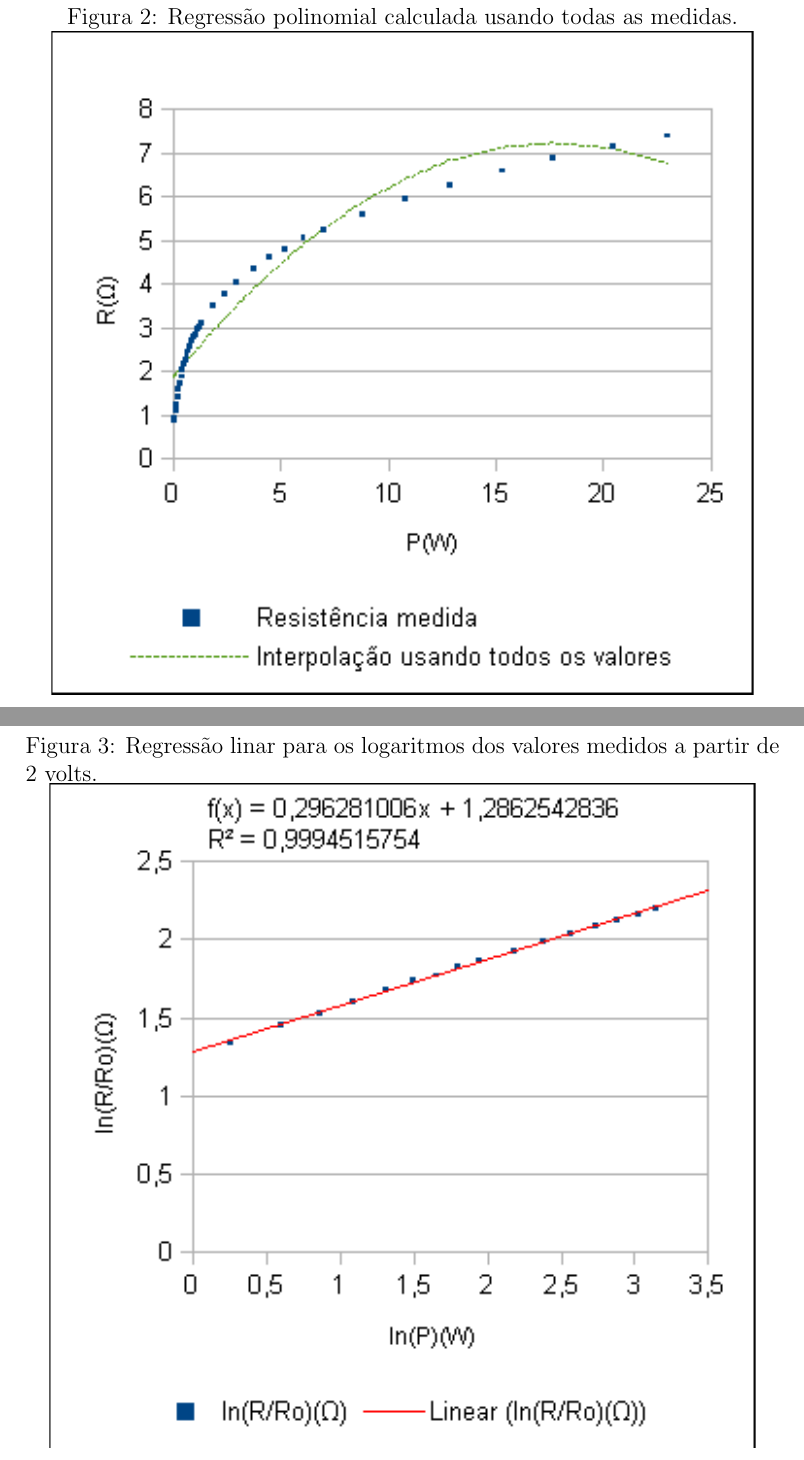
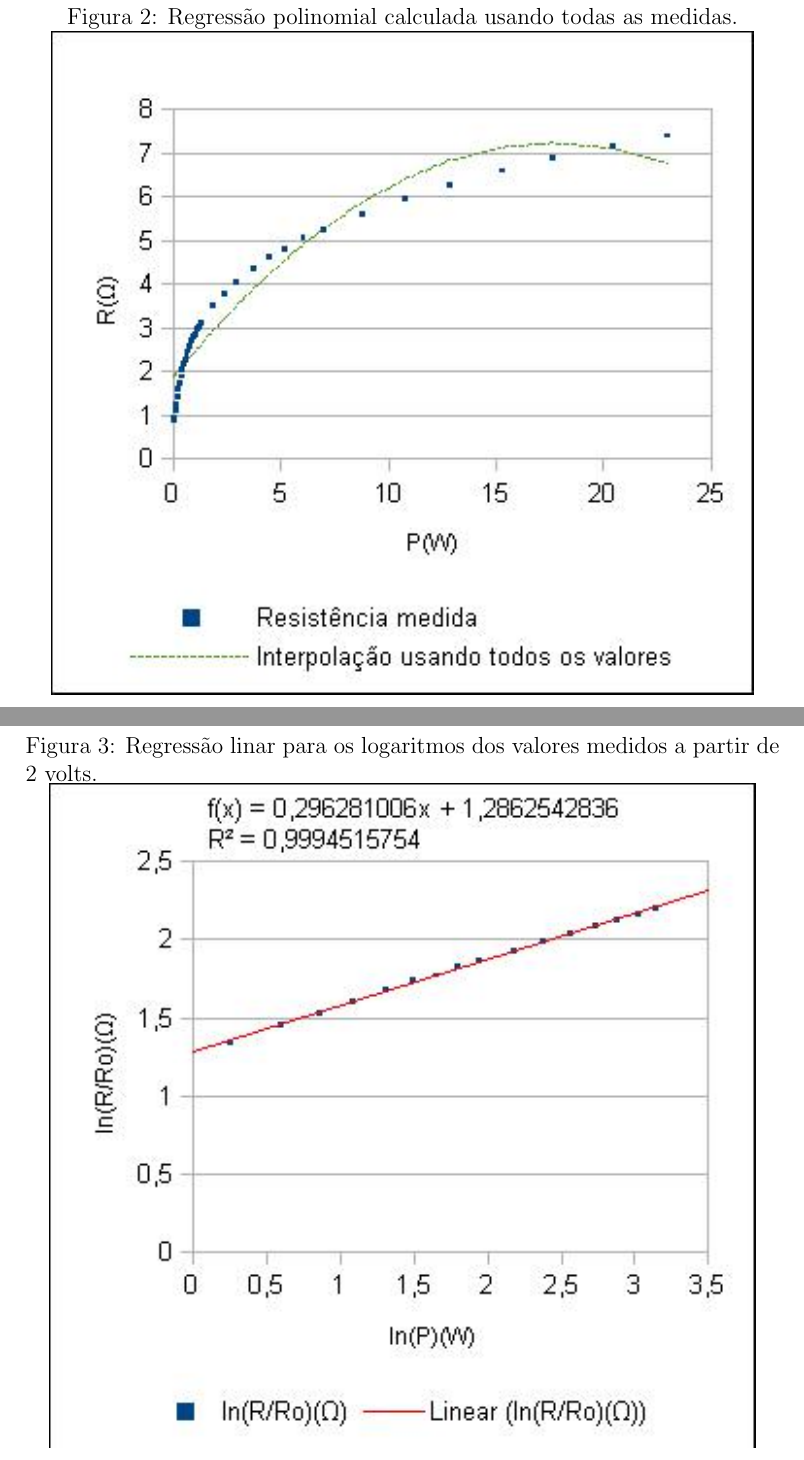
Before and after one commit to atilaromero-archive/relatorios, a LaTeX paper (lab-fis-moderna/02/relatorio.tex): two parts of pages 7 and 8 of 10, joined at a grey line, cut so that both start at the same text. Compiled offline with pdfLaTeX.

Commit message:
modified:   relatorio.pdf 	modified:   relatorio.tex

```diff
--- a/lab-fis-moderna/02/relatorio.tex
+++ b/lab-fis-moderna/02/relatorio.tex
@@ -200,14 +200,14 @@ $$\frac{\gamma}{4}=0,2963$$
   \label{figiniciopeq}
   \centering
     \includegraphics{iniciopeq.jpg}
-    %\rotatebox{-90}{\resizebox{8.0cm}{!}{\includegraphics{figura.eps}}}
+    %\rotatebox{-90}{\resizebox{8.0cm}{!}{\includegraphics{figura.jpg}}}
 \end{figure}
 
 \begin{figure}[htbp!]
   \caption{Regressão polinomial calculada usando todas as medidas.}
   \label{figiniciogr}
   \centering
-    \includegraphics{iniciogr.eps}
+    \includegraphics{iniciogr.jpg}
     %\rotatebox{-90}{\resizebox{8.0cm}{!}{\includegraphics{figura.eps}}}
 \end{figure}
 
@@ -224,7 +224,7 @@ mostrar que não é uma boa aproximação.
   \caption{Regressão linar para os logaritmos dos valores medidos a partir de 2 volts.}
   \label{figfimpeq}
   \centering
-    \includegraphics{fimpeq.eps}
+    \includegraphics{fimpeq.jpg}
     %\rotatebox{-90}{\resizebox{8.0cm}{!}{\includegraphics{figura.eps}}}
 \end{figure}
 
```
Also changed, not shown: lab-fis-moderna/02/relatorio.pdf, lab-fis-moderna/02/relatorio.tex (2 more changed lines).
